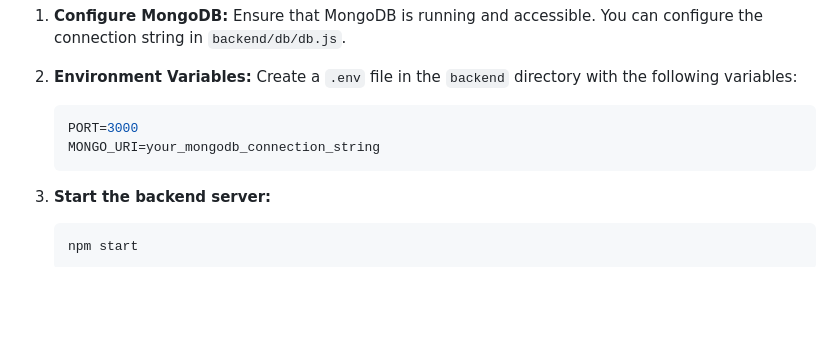
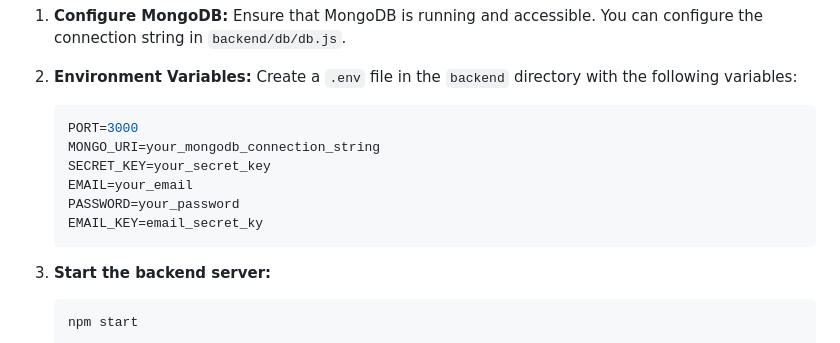
Before and after one commit to om13rajpal/scanago, a Markdown page: README.md, the part around the change. Rendered like a GitHub page; blank space fills up the shorter version.

````diff
--- a/README.md
+++ b/README.md
@@ -71,6 +71,10 @@ The backend of Scanago is built with Node.js, Express, and MongoDB. Follow these
     ```env
     PORT=3000
     MONGO_URI=your_mongodb_connection_string
+    SECRET_KEY=your_secret_key
+    EMAIL=your_email
+    PASSWORD=your_password
+    EMAIL_KEY=email_secret_ky
     ```
 
 3. **Start the backend server:**
````
